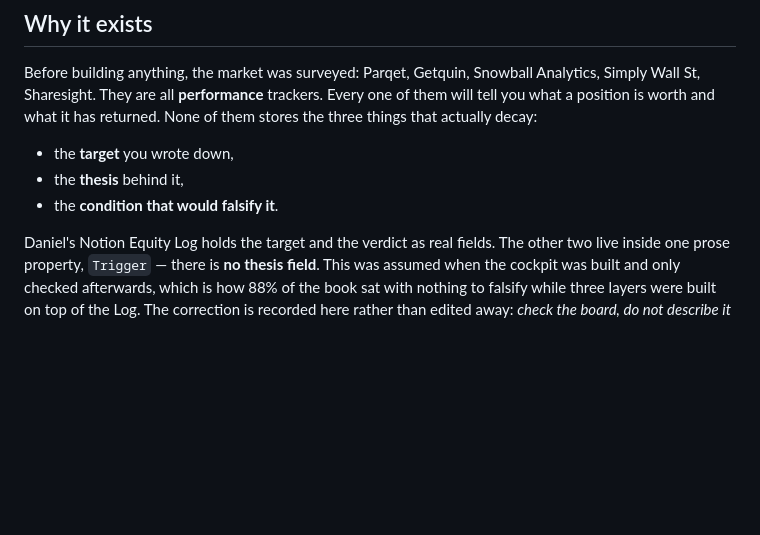
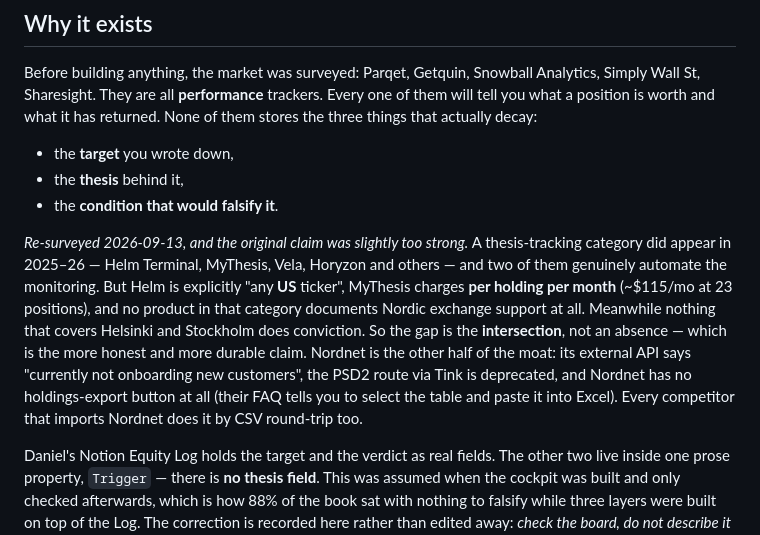
Before and after one commit to danieljpuusitalo/equity-cockpit, a Markdown page: DESIGN.md, the part around the change. GitHub-like rendering; blank space fills up the shorter version.

```diff
--- a/DESIGN.md
+++ b/DESIGN.md
@@ -20,6 +20,19 @@ returned. None of them stores the three things that actually decay:
 - the **target** you wrote down,
 - the **thesis** behind it,
 - the **condition that would falsify it**.
+
+*Re-surveyed 2026-09-13, and the original claim was slightly too strong.* A
+thesis-tracking category did appear in 2025–26 — Helm Terminal, MyThesis, Vela,
+Horyzon and others — and two of them genuinely automate the monitoring. But
+Helm is explicitly "any **US** ticker", MyThesis charges **per holding per
+month** (~$115/mo at 23 positions), and no product in that category documents
+Nordic exchange support at all. Meanwhile nothing that covers Helsinki and
+Stockholm does conviction. So the gap is the **intersection**, not an absence —
+which is the more honest and more durable claim. Nordnet is the other half of
+the moat: its external API says "currently not onboarding new customers", the
+PSD2 route via Tink is deprecated, and Nordnet has no holdings-export button at
+all (their FAQ tells you to select the table and paste it into Excel). Every
+competitor that imports Nordnet does it by CSV round-trip too.
 
 Daniel's Notion Equity Log holds the target and the verdict as real fields. The
 other two live inside one prose property, `Trigger` — there is **no thesis
```
Also changed, not shown: README.md (+7 -2 lines).
